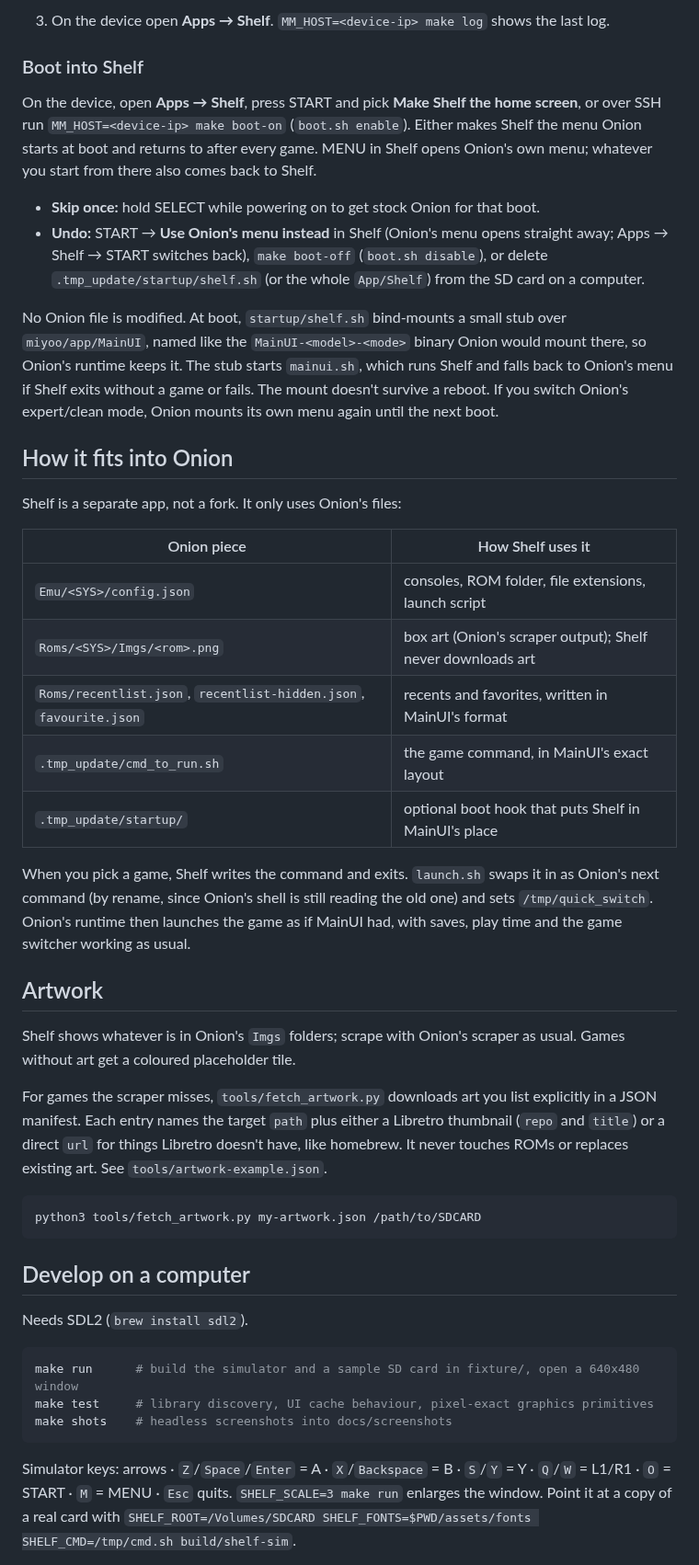
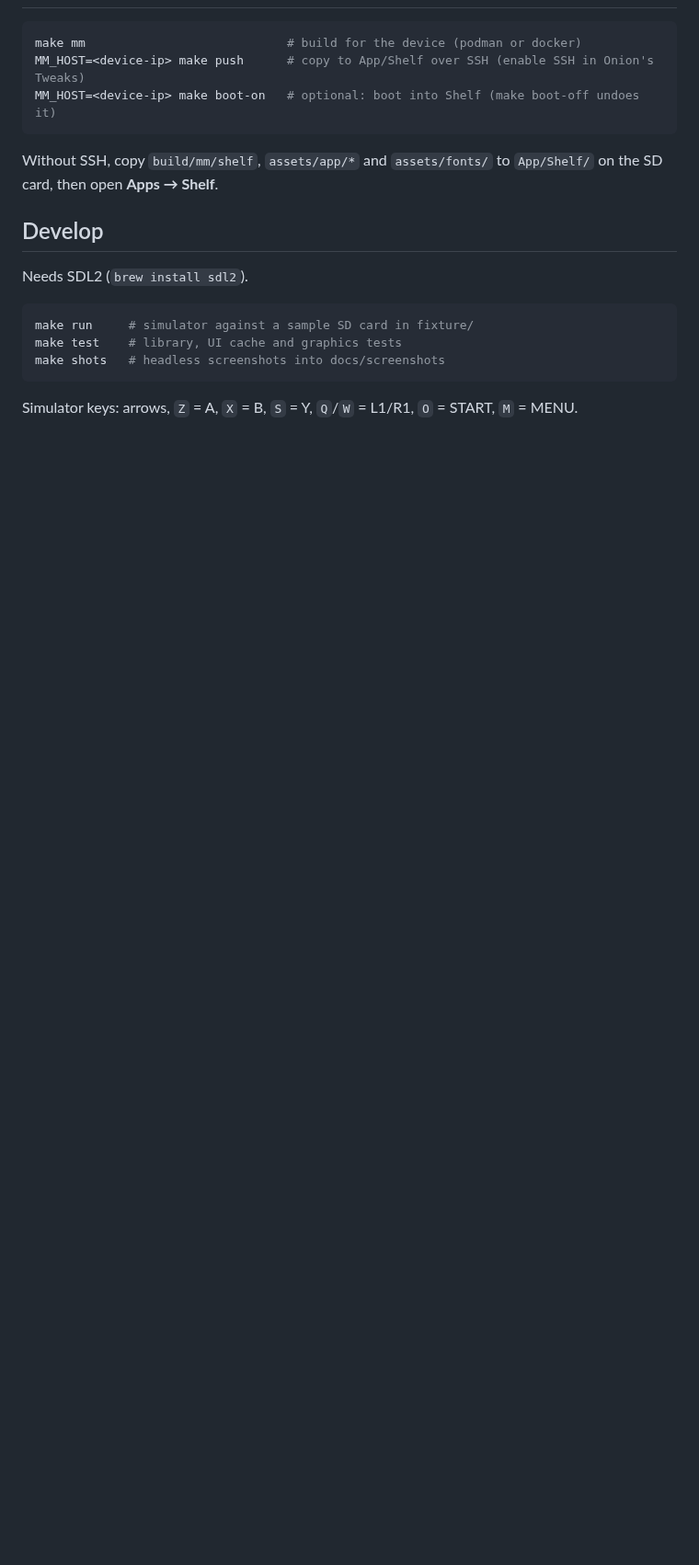
Before and after one commit to weirdwiz/miyoo-shelf, a Markdown page: README.md, the part around one of its changes. Shown at 92% size. GitHub-like rendering; blank space fills up the shorter version.

````diff
--- a/README.md
+++ b/README.md
@@ -60,66 +32,21 @@ boots into it and every game returns to it (see [Boot into Shelf](#boot-into-she
-3. On the device open **Apps → Shelf**. `MM_HOST=<device-ip> make log` shows the last log.
-
-### Boot into Shelf
-
-On the device, open **Apps → Shelf**, press START and pick **Make Shelf the home screen**,
-or over SSH run `MM_HOST=<device-ip> make boot-on` (`boot.sh enable`). Either makes Shelf
-the menu Onion starts at boot and returns to after every game.
-MENU in Shelf opens Onion's own menu; whatever you start from there also comes back to Shelf.
-
-- **Skip once:** hold SELECT while powering on to get stock Onion for that boot.
-- **Undo:** START → **Use Onion's menu instead** in Shelf (Onion's menu opens straight away;
-  Apps → Shelf → START switches back), `make boot-off` (`boot.sh disable`), or delete
-  `.tmp_update/startup/shelf.sh` (or the whole `App/Shelf`) from the SD card on a computer.
-
-No Onion file is modified. At boot, `startup/shelf.sh` bind-mounts a small stub over
-`miyoo/app/MainUI`, named like the `MainUI-<model>-<mode>` binary Onion would mount there, so
-Onion's runtime keeps it. The stub starts `mainui.sh`, which runs Shelf and falls back to
-Onion's menu if Shelf exits without a game or fails. The mount doesn't survive a reboot. If you
-switch Onion's expert/clean mode, Onion mounts its own menu again until the next boot.
-
-## How it fits into Onion
-
-Shelf is a separate app, not a fork. It only uses Onion's files:
-
-| Onion piece | How Shelf uses it |
-|---|---|
-| `Emu/<SYS>/config.json` | consoles, ROM folder, file extensions, launch script |
-| `Roms/<SYS>/Imgs/<rom>.png` | box art (Onion's scraper output); Shelf never downloads art |
-| `Roms/recentlist.json`, `recentlist-hidden.json`, `favourite.json` | recents and favorites, written in MainUI's format |
-| `.tmp_update/cmd_to_run.sh` | the game command, in MainUI's exact layout |
-| `.tmp_update/startup/` | optional boot hook that puts Shelf in MainUI's place |
-
-When you pick a game, Shelf writes the command and exits. `launch.sh` swaps it in as
-Onion's next command (by rename, since Onion's shell is still reading the old one) and
-sets `/tmp/quick_switch`. Onion's runtime then launches the game as if MainUI had,
-with saves, play time and the game switcher working as usual.
-
-## Artwork
-
-Shelf shows whatever is in Onion's `Imgs` folders; scrape with Onion's scraper as usual.
-Games without art get a coloured placeholder tile.
-
-For games the scraper misses, `tools/fetch_artwork.py` downloads art you list explicitly
-in a JSON manifest. Each entry names the target `path` plus either a Libretro thumbnail
-(`repo` and `title`) or a direct `url` for things Libretro doesn't have, like homebrew.
-It never touches ROMs or replaces existing art. See `tools/artwork-example.json`.
-
 ```sh
-python3 tools/fetch_artwork.py my-artwork.json /path/to/SDCARD
+make mm                            # build for the device (podman or docker)
+MM_HOST=<device-ip> make push      # copy to App/Shelf over SSH (enable SSH in Onion's Tweaks)
+MM_HOST=<device-ip> make boot-on   # optional: boot into Shelf (make boot-off undoes it)
 ```
 
-## Develop on a computer
+Without SSH, copy `build/mm/shelf`, `assets/app/*` and `assets/fonts/` to `App/Shelf/` on
+the SD card, then open **Apps → Shelf**.
+
+## Develop
 
 Needs SDL2 (`brew install sdl2`).
 
 ```sh
-make run      # build the simulator and a sample SD card in fixture/, open a 640x480 window
-make test     # library discovery, UI cache behaviour, pixel-exact graphics primitives
-make shots    # headless screenshots into docs/screenshots
+make run     # simulator against a sample SD card in fixture/
+make test    # library, UI cache and graphics tests
+make shots   # headless screenshots into docs/screenshots
 ```
 
-Simulator keys: arrows · `Z`/`Space`/`Enter` = A · `X`/`Backspace` = B · `S`/`Y` = Y ·
-`Q`/`W` = L1/R1 · `O` = START · `M` = MENU · `Esc` quits. `SHELF_SCALE=3 make run` enlarges the window.
-Point it at a copy of a real card with
-`SHELF_ROOT=/Volumes/SDCARD SHELF_FONTS=$PWD/assets/fonts SHELF_CMD=/tmp/cmd.sh build/shelf-sim`.
+Simulator keys: arrows, `Z` = A, `X` = B, `S` = Y, `Q`/`W` = L1/R1, `O` = START, `M` = MENU.
 
````
Also changed, not shown: other parts of README.md (+26 -78 lines), docs/screenshots/3-folder.png, 7 other files.
